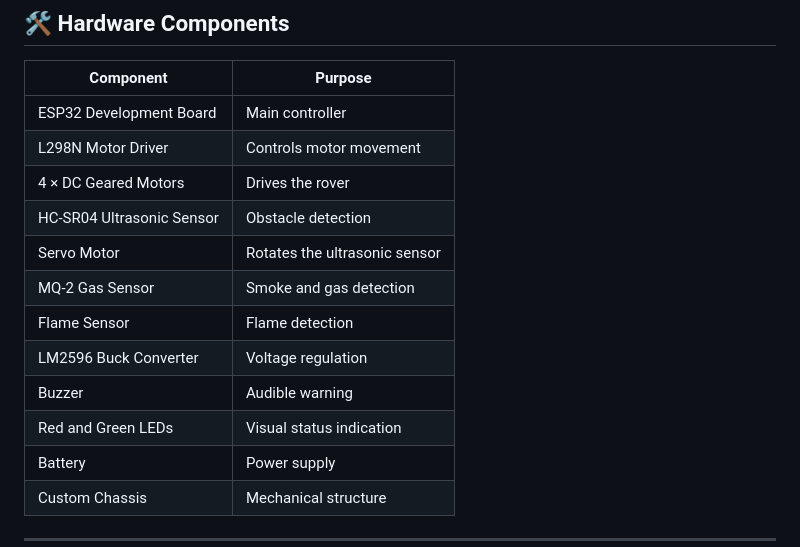
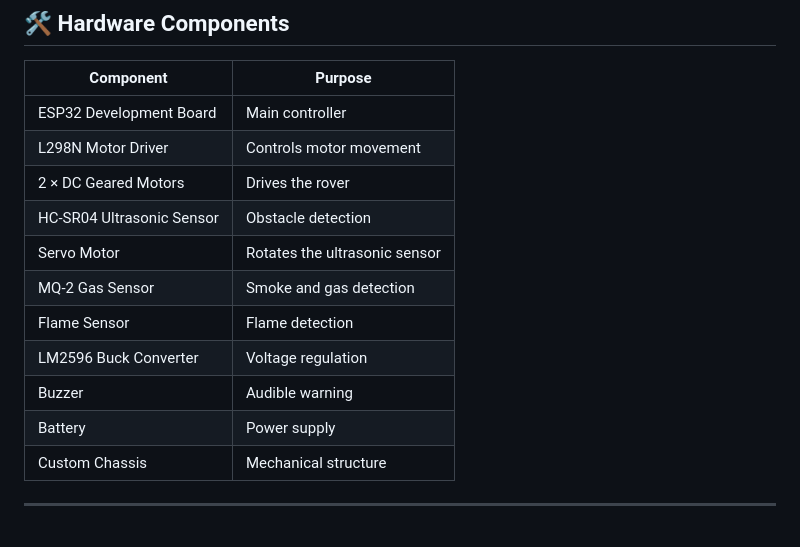
Before and after one commit to adi-kaushIIk/FirePatrol-Sentinel, a Markdown page: README.md, the part around the change. GitHub-like rendering.

Commit message:
Update motor count in README.md

```diff
--- a/README.md
+++ b/README.md
@@ -82,14 +82,13 @@ The team was established and is led by **Kaushik Paul**, who is responsible for
 |---|---|
 | ESP32 Development Board | Main controller |
 | L298N Motor Driver | Controls motor movement |
-| 4 × DC Geared Motors | Drives the rover |
+| 2 × DC Geared Motors | Drives the rover |
 | HC-SR04 Ultrasonic Sensor | Obstacle detection |
 | Servo Motor | Rotates the ultrasonic sensor |
 | MQ-2 Gas Sensor | Smoke and gas detection |
 | Flame Sensor | Flame detection |
 | LM2596 Buck Converter | Voltage regulation |
 | Buzzer | Audible warning |
-| Red and Green LEDs | Visual status indication |
 | Battery | Power supply |
 | Custom Chassis | Mechanical structure |
 
```
